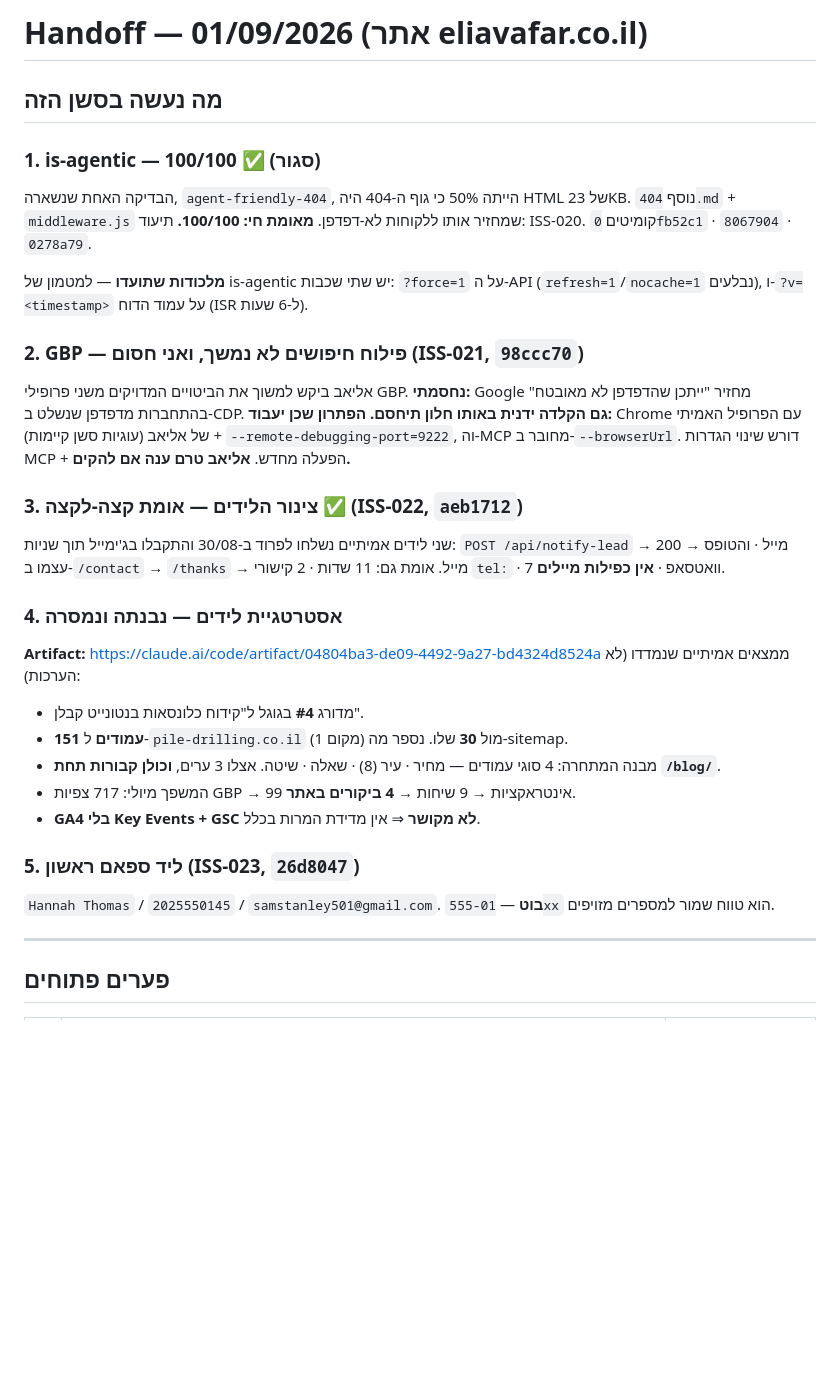
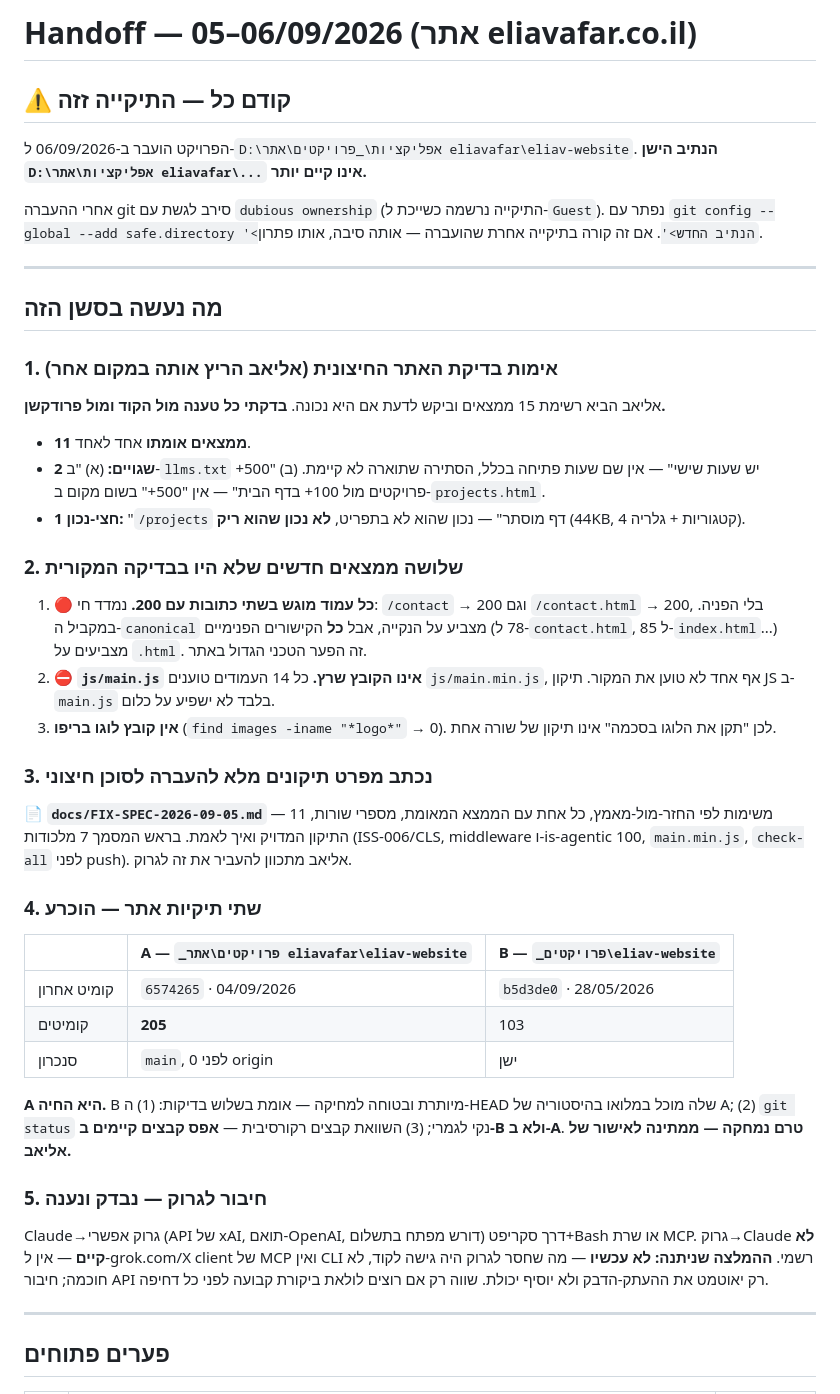
Before and after one commit to eliav1334/eliav-website, a Markdown page: .claude/last-session.md, the part around one of its changes. Rendered like a GitHub page; blank space fills up the shorter version.

```diff
--- a/.claude/last-session.md
+++ b/.claude/last-session.md
@@ -1,35 +1,46 @@
-# Handoff — 01/09/2026 (אתר eliavafar.co.il)
+# Handoff — 05–06/09/2026 (אתר eliavafar.co.il)
+
+## ⚠️ קודם כל — התיקייה זזה
+
+הפרויקט הועבר ב-06/09/2026 ל-`D:\אפליקציות\_פרויקטים\אתר eliavafar\eliav-website`.
+**הנתיב הישן `D:\אפליקציות\אתר eliavafar\...` אינו קיים יותר.**
+
+אחרי ההעברה git סירב לגשת עם `dubious ownership` (התיקייה נרשמה כשייכת ל-`Guest`).
+נפתר עם `git config --global --add safe.directory '<הנתיב החדש>'`. אם זה קורה בתיקייה אחרת שהועברה — אותה סיבה, אותו פתרון.
+
+---
 
 ## מה נעשה בסשן הזה
 
-### 1. is-agentic — 100/100 ✅ (סגור)
-הבדיקה האחת שנשארה, `agent-friendly-404`, הייתה 50% כי גוף ה-404 היה HTML של 23KB.
-נוסף `404.md` + `middleware.js` שמחזיר אותו ללקוחות לא-דפדפן. **מאומת חי: 100/100.**
-תיעוד: ISS-020. קומיטים `0fb52c1` · `8067904` · `0278a79`.
+### 1. אימות בדיקת האתר החיצונית (אליאב הריץ אותה במקום אחר)
+אליאב הביא רשימת 15 ממצאים וביקש לדעת אם היא נכונה. **בדקתי כל טענה מול הקוד ומול פרודקשן.**
+- **11 ממצאים אומתו** אחד לאחד.
+- **2 שגויים:** (א) "ב-`llms.txt` יש שעות שישי" — אין שם שעות פתיחה בכלל, הסתירה שתוארה לא קיימת. (ב) "500+ פרויקטים מול 100+ בדף הבית" — אין "500+" בשום מקום ב-`projects.html`.
+- **1 חצי-נכון:** "`/projects` דף מוסתר" — נכון שהוא לא בתפריט, **לא נכון שהוא ריק** (44KB, 4 קטגוריות + גלריה).
 
-**מלכודות שתועדו** — למטמון של is-agentic יש שתי שכבות: `?force=1` על ה-API (`refresh=1`/`nocache=1` נבלעים), ו-`?v=<timestamp>` על עמוד הדוח (ISR ל-6 שעות).
+### 2. שלושה ממצאים חדשים שלא היו בבדיקה המקורית
+1. 🔴 **כל עמוד מוגש בשתי כתובות עם 200.** נמדד חי: `/contact` → 200 וגם `/contact.html` → 200, בלי הפניה. במקביל ה-`canonical` מצביע על הנקייה, אבל **כל** הקישורים הפנימיים (78 ל-`contact.html`, 85 ל-`index.html`...) מצביעים על `.html`. זה הפער הטכני הגדול באתר.
+2. ⛔ **`js/main.js` אינו הקובץ שרץ.** כל 14 העמודים טוענים `js/main.min.js`, אף אחד לא טוען את המקור. תיקון JS ב-`main.js` בלבד לא ישפיע על כלום.
+3. **אין קובץ לוגו בריפו** (`find images -iname "*logo*"` → 0). לכן "תקן את הלוגו בסכמה" אינו תיקון של שורה אחת.
 
-### 2. GBP — פילוח חיפושים לא נמשך, ואני חסום (ISS-021, `98ccc70`)
-אליאב ביקש למשוך את הביטויים המדויקים משני פרופילי GBP.
-**נחסמתי:** Google מחזיר "ייתכן שהדפדפן לא מאובטח" בהתחברות מדפדפן שנשלט ב-CDP. **גם הקלדה ידנית באותו חלון תיחסם.**
-**הפתרון שכן יעבוד:** Chrome עם הפרופיל האמיתי של אליאב (עוגיות סשן קיימות) + `--remote-debugging-port=9222`, וה-MCP מחובר ב-`--browserUrl`. דורש שינוי הגדרות MCP + הפעלה מחדש. **אליאב טרם ענה אם להקים.**
+### 3. נכתב מפרט תיקונים מלא להעברה לסוכן חיצוני
+📄 **`docs/FIX-SPEC-2026-09-05.md`** — 11 משימות לפי החזר-מול-מאמץ, כל אחת עם הממצא המאומת, מספרי שורות, התיקון המדויק ואיך לאמת. בראש המסמך 7 מלכודות (ISS-006/CLS, middleware ו-is-agentic 100, `main.min.js`, `check-all` לפני push).
+אליאב מתכוון להעביר את זה לגרוק.
 
-### 3. צינור הלידים — אומת קצה-לקצה ✅ (ISS-022, `aeb1712`)
-שני לידים אמיתיים נשלחו לפרוד ב-30/08 והתקבלו בג'ימייל תוך שניות:
-`POST /api/notify-lead` → 200 → מייל · והטופס עצמו ב-`/contact` → `/thanks` → מייל.
-אומת גם: 11 שדות · 2 קישורי `tel:` · 7 וואטסאפ · **אין כפילות מיילים**.
+### 4. שתי תיקיות אתר — הוכרע
+| | A — `_פרויקטים\אתר eliavafar\eliav-website` | B — `_פרויקטים\eliav-website` |
+|---|---|---|
+| קומיט אחרון | `6574265` · 04/09/2026 | `b5d3de0` · 28/05/2026 |
+| קומיטים | **205** | 103 |
+| סנכרון | `main`, 0 לפני origin | ישן |
 
-### 4. אסטרטגיית לידים — נבנתה ונמסרה
-**Artifact:** https://claude.ai/code/artifact/04804ba3-de09-4492-9a27-bd4324d8524a
-ממצאים אמיתיים שנמדדו (לא הערכות):
-- מדורג **#4** בגוגל ל"קידוח כלונסאות בנטונייט קבלן".
-- **151 עמודים** ל-`pile-drilling.co.il` (מקום 1) מול **30** שלו. נספר מה-sitemap.
-- מבנה המתחרה: 4 סוגי עמודים — מחיר · עיר (8) · שאלה · שיטה. אצלו 3 ערים, **וכולן קבורות תחת `/blog/`**.
-- המשפך מיולי: 717 צפיות GBP → 99 אינטראקציות → 9 שיחות → **4 ביקורים באתר**.
-- **GA4 בלי Key Events + GSC לא מקושר** ⇒ אין מדידת המרות בכלל.
+**A היא החיה.** B מיותרת ובטוחה למחיקה — אומת בשלוש בדיקות: (1) ה-HEAD שלה מוכל במלואו בהיסטוריה של A; (2) `git status` נקי לגמרי; (3) השוואת קבצים רקורסיבית — **אפס קבצים קיימים ב-B ולא ב-A**.
+**טרם נמחקה — ממתינה לאישור של אליאב.**
 
-### 5. ליד ספאם ראשון (ISS-023, `26d8047`)
-`Hannah Thomas` / `2025550145` / `samstanley501@gmail.com`. **בוט** — `555-01xx` הוא טווח שמור למספרים מזויפים.
+### 5. חיבור לגרוק — נבדק ונענה
+Claude→גרוק אפשרי (API של xAI, תואם-OpenAI, דורש מפתח בתשלום) דרך סקריפט+Bash או שרת MCP.
+גרוק→Claude **לא קיים** — אין ל-grok.com/X client של MCP ואין CLI רשמי.
+**ההמלצה שניתנה: לא עכשיו** — מה שחסר לגרוק היה גישה לקוד, לא חוכמה; חיבור API רק יאוטמט את ההעתק-הדבק ולא יוסיף יכולת. שווה רק אם רוצים לולאת ביקורת קבועה לפני כל דחיפה.
 
 ---
 
```
Also changed, not shown: other parts of .claude/last-session.md (+12 -10 lines), docs/FIX-SPEC-2026-09-05.md (added, +242 -0 lines).
